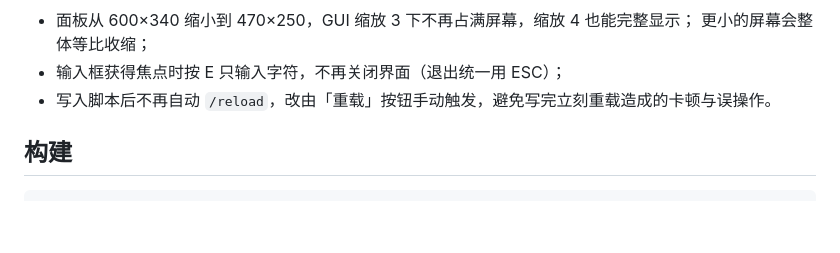
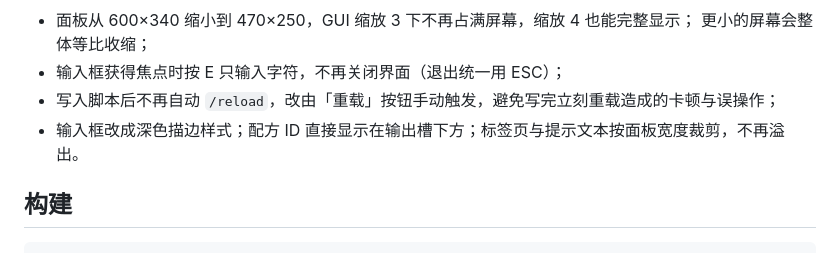
Before and after one commit to Sakuracha-Kikiko/kubejs-recipe-gui, a Markdown page: README.md, the part around one of its changes. GitHub-like rendering; blank space fills up the shorter version.

```diff
--- a/README.md
+++ b/README.md
@@ -28,7 +36,8 @@ M1 已验证：
 - 面板从 600×340 缩小到 470×250，GUI 缩放 3 下不再占满屏幕，缩放 4 也能完整显示；
   更小的屏幕会整体等比收缩；
 - 输入框获得焦点时按 E 只输入字符，不再关闭界面（退出统一用 ESC）；
-- 写入脚本后不再自动 `/reload`，改由「重载」按钮手动触发，避免写完立刻重载造成的卡顿与误操作。
+- 写入脚本后不再自动 `/reload`，改由「重载」按钮手动触发，避免写完立刻重载造成的卡顿与误操作；
+- 输入框改成深色描边样式；配方 ID 直接显示在输出槽下方；标签页与提示文本按面板宽度裁剪，不再溢出。
 
 ## 构建
 
```
Also changed, not shown: other parts of README.md (+8 -0 lines), docs/ui-generate.png (added), docs/ui-properties.png (added), 4 other files.
